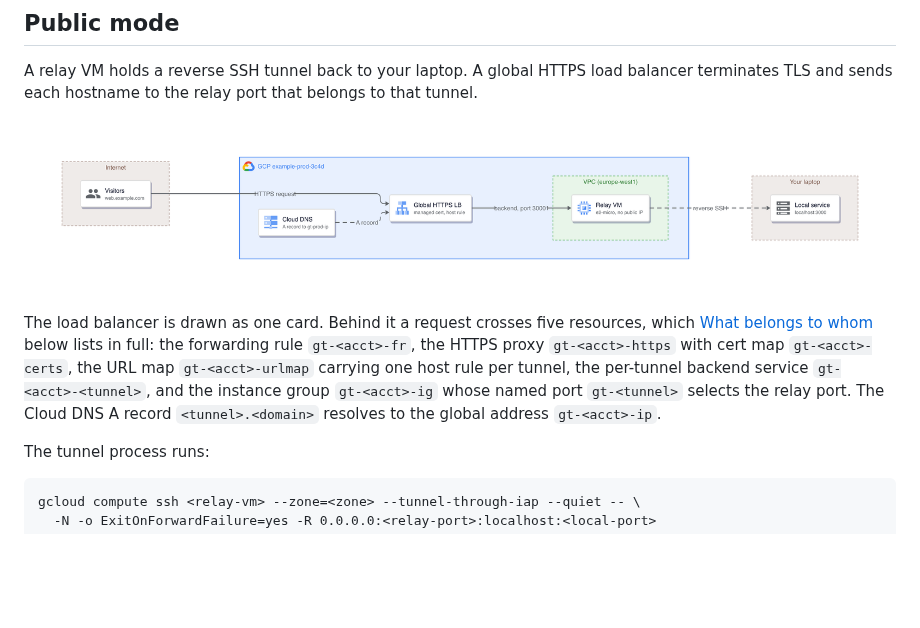
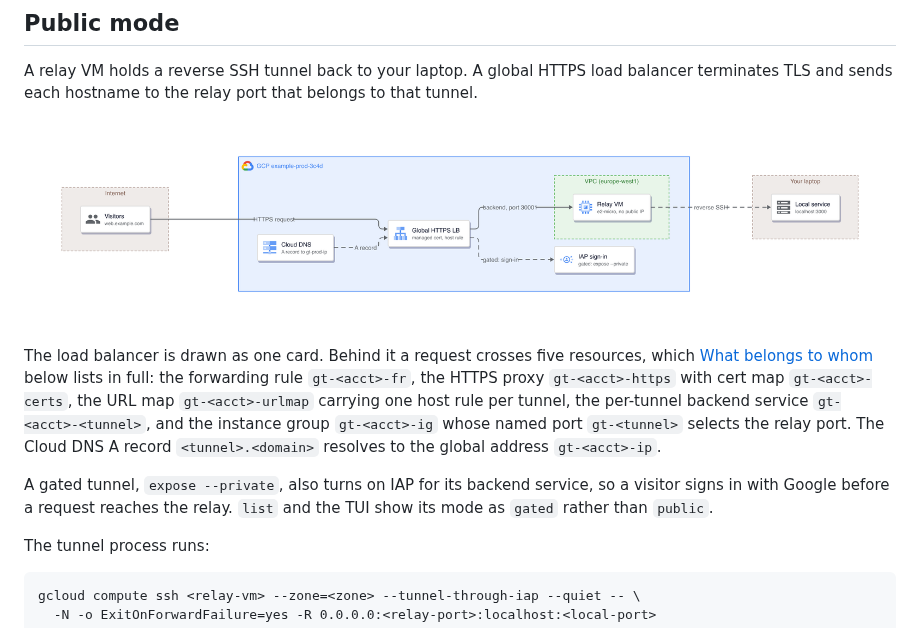
Before and after one commit to gcheliz/gtunnel, a Markdown page: docs/architecture.md, the part around one of its changes. Rendered like a GitHub page; pictures changed too: docs/images/architecture/gtunnel-public-mode.png; blank space fills up the shorter version.

```diff
--- a/docs/architecture.md
+++ b/docs/architecture.md
@@ -71,6 +71,10 @@ map `gt-<acct>-urlmap` carrying one host rule per tunnel, the per-tunnel backend
 `gt-<acct>-<tunnel>`, and the instance group `gt-<acct>-ig` whose named port `gt-<tunnel>`
 selects the relay port. The Cloud DNS A record `<tunnel>.<domain>` resolves to the global
 address `gt-<acct>-ip`.
+
+A gated tunnel, `expose --private`, also turns on IAP for its backend service, so a visitor
+signs in with Google before a request reaches the relay. `list` and the TUI show its mode
+as `gated` rather than `public`.
 
 The tunnel process runs:
 
```
Also changed, not shown: other parts of docs/architecture.md (+1 -1 lines), README.md (+6 -2 lines), docs/demo-access.gif, docs/images/architecture/gtunnel-overview.png, 4 other files.
